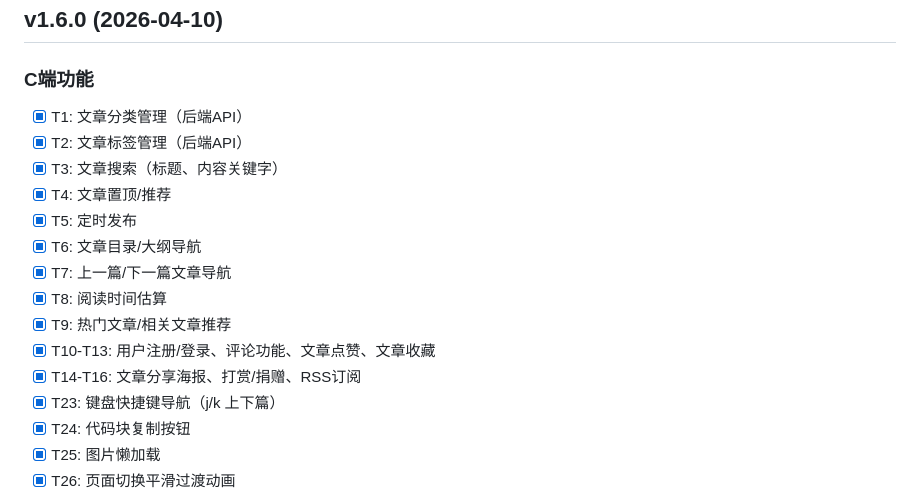
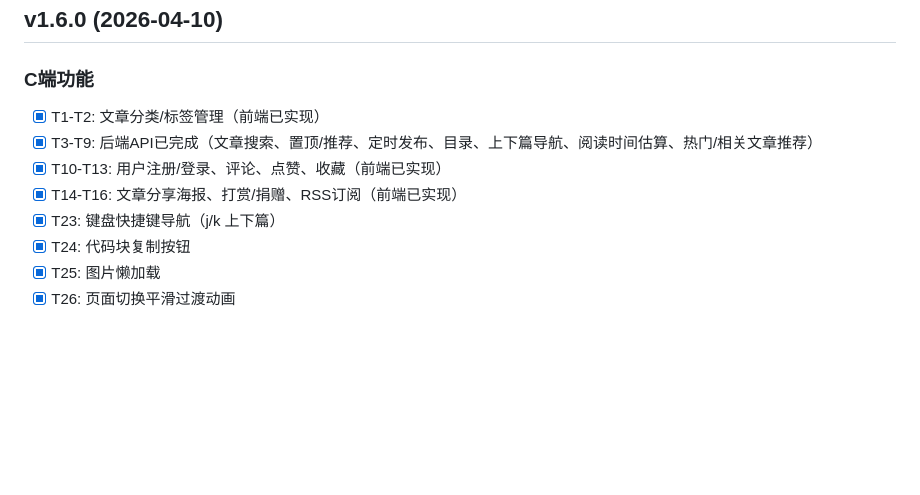
Before and after one commit to jumoshen/claude_blog, a Markdown page: CHANGELOG.md, the part around the change. Rendered like a GitHub page; blank space fills up the shorter version.

Commit message:
docs: 修正 CHANGELOG - 明确前端/后端实现状态

```diff
--- a/CHANGELOG.md
+++ b/CHANGELOG.md
@@ -3,17 +3,10 @@
 ## v1.6.0 (2026-04-10)
 
 ### C端功能
-- [x] T1: 文章分类管理（后端API）
-- [x] T2: 文章标签管理（后端API）
-- [x] T3: 文章搜索（标题、内容关键字）
-- [x] T4: 文章置顶/推荐
-- [x] T5: 定时发布
-- [x] T6: 文章目录/大纲导航
-- [x] T7: 上一篇/下一篇文章导航
-- [x] T8: 阅读时间估算
-- [x] T9: 热门文章/相关文章推荐
-- [x] T10-T13: 用户注册/登录、评论功能、文章点赞、文章收藏
-- [x] T14-T16: 文章分享海报、打赏/捐赠、RSS订阅
+- [x] T1-T2: 文章分类/标签管理（前端已实现）
+- [x] T3-T9: 后端API已完成（文章搜索、置顶/推荐、定时发布、目录、上下篇导航、阅读时间估算、热门/相关文章推荐）
+- [x] T10-T13: 用户注册/登录、评论、点赞、收藏（前端已实现）
+- [x] T14-T16: 文章分享海报、打赏/捐赠、RSS订阅（前端已实现）
 - [x] T23: 键盘快捷键导航（j/k 上下篇）
 - [x] T24: 代码块复制按钮
 - [x] T25: 图片懒加载
```
